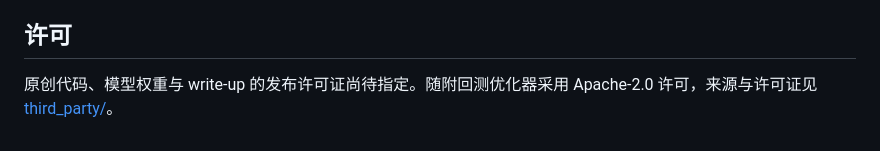
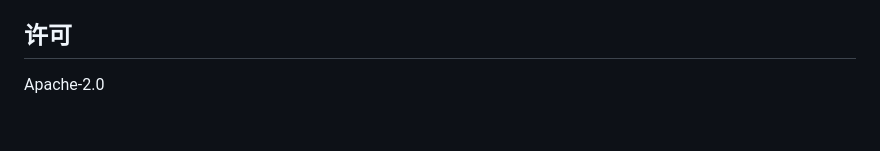
Before and after one commit to Star6azeR/CSI300-Challenge-2026, a Markdown page: README.md, the part around the change. GitHub-like rendering.

```diff
--- a/README.md
+++ b/README.md
@@ -76,4 +76,4 @@ $constraint-driven-model-research
 
 ## 许可
 
-原创代码、模型权重与 write-up 的发布许可证尚待指定。随附回测优化器采用 Apache-2.0 许可，来源与许可证见 [third_party/](writeups_aux/search_methodology/third_party/)。
+Apache-2.0
```
